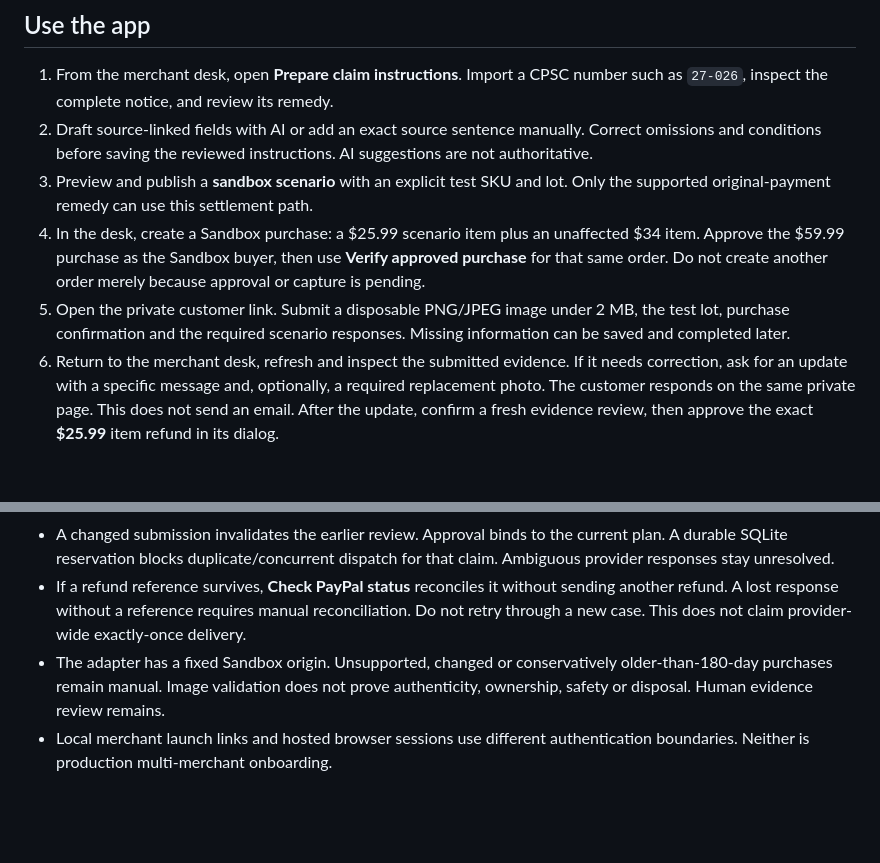
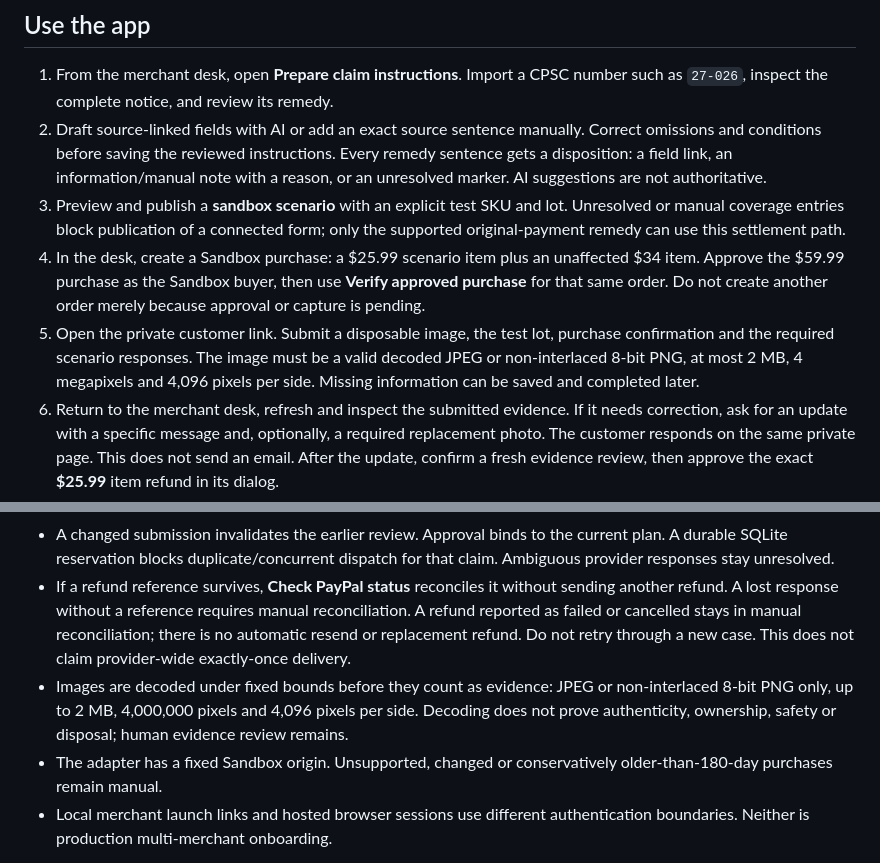
Before and after one commit to dolepee/recall-relay, a Markdown page: README.md, 2 parts joined by grey strips. Drawn GitHub-style; blank space fills up the shorter version.

Commit message:
Document merged backend limits

```diff
--- a/README.md
+++ b/README.md
@@ -139,16 +139,22 @@ The local server does not fall back to hosted inference.
    number such as `27-026`, inspect the complete notice, and review its remedy.
 2. Draft source-linked fields with AI or add an exact source
    sentence manually. Correct omissions and conditions before saving the
-   reviewed instructions. AI suggestions are not authoritative.
+   reviewed instructions. Every remedy sentence gets a disposition: a field
+   link, an information/manual note with a reason, or an unresolved marker.
+   AI suggestions are not authoritative.
 3. Preview and publish a **sandbox scenario** with an explicit test SKU and lot.
-   Only the supported original-payment remedy can use this settlement path.
+   Unresolved or manual coverage entries block publication of a connected
+   form; only the supported original-payment remedy can use this settlement
+   path.
 4. In the desk, create a Sandbox purchase: a $25.99 scenario item plus an
    unaffected $34 item. Approve the $59.99 purchase as the Sandbox buyer, then
    use **Verify approved purchase** for that same order. Do not create another
    order merely because approval or capture is pending.
-5. Open the private customer link. Submit a disposable PNG/JPEG image under
-   2 MB, the test lot, purchase confirmation and the required scenario responses.
-   Missing information can be saved and completed later.
+5. Open the private customer link. Submit a disposable image, the test lot,
+   purchase confirmation and the required scenario responses. The image must
+   be a valid decoded JPEG or non-interlaced 8-bit PNG, at most 2 MB, 4
+   megapixels and 4,096 pixels per side. Missing information can be saved and
+   completed later.
 6. Return to the merchant desk, refresh and inspect the submitted evidence.
    If it needs correction, ask for an update with a specific message and,
    optionally, a required replacement photo. The customer responds on the same
@@ -184,11 +190,16 @@ authorized endpoint. Evidence confirmation stays disabled until it displays.
   dispatch for that claim. Ambiguous provider responses stay unresolved.
 - If a refund reference survives, **Check PayPal status** reconciles it without
   sending another refund. A lost response without a reference requires manual
-  reconciliation. Do not retry through a new case. This does not claim
-  provider-wide exactly-once delivery.
+  reconciliation. A refund reported as failed or cancelled stays in manual
+  reconciliation; there is no automatic resend or replacement refund. Do not
+  retry through a new case. This does not claim provider-wide exactly-once
+  delivery.
+- Images are decoded under fixed bounds before they count as evidence: JPEG or
+  non-interlaced 8-bit PNG only, up to 2 MB, 4,000,000 pixels and 4,096 pixels
+  per side. Decoding does not prove authenticity, ownership, safety or disposal;
+  human evidence review remains.
 - The adapter has a fixed Sandbox origin. Unsupported, changed or conservatively
-  older-than-180-day purchases remain manual. Image validation does not prove
-  authenticity, ownership, safety or disposal. Human evidence review remains.
+  older-than-180-day purchases remain manual.
 - Local merchant launch links and hosted browser sessions use different
   authentication boundaries. Neither is production multi-merchant onboarding.
 
```
Also changed, not shown: docs/sample-desk.png, 2 other files.
